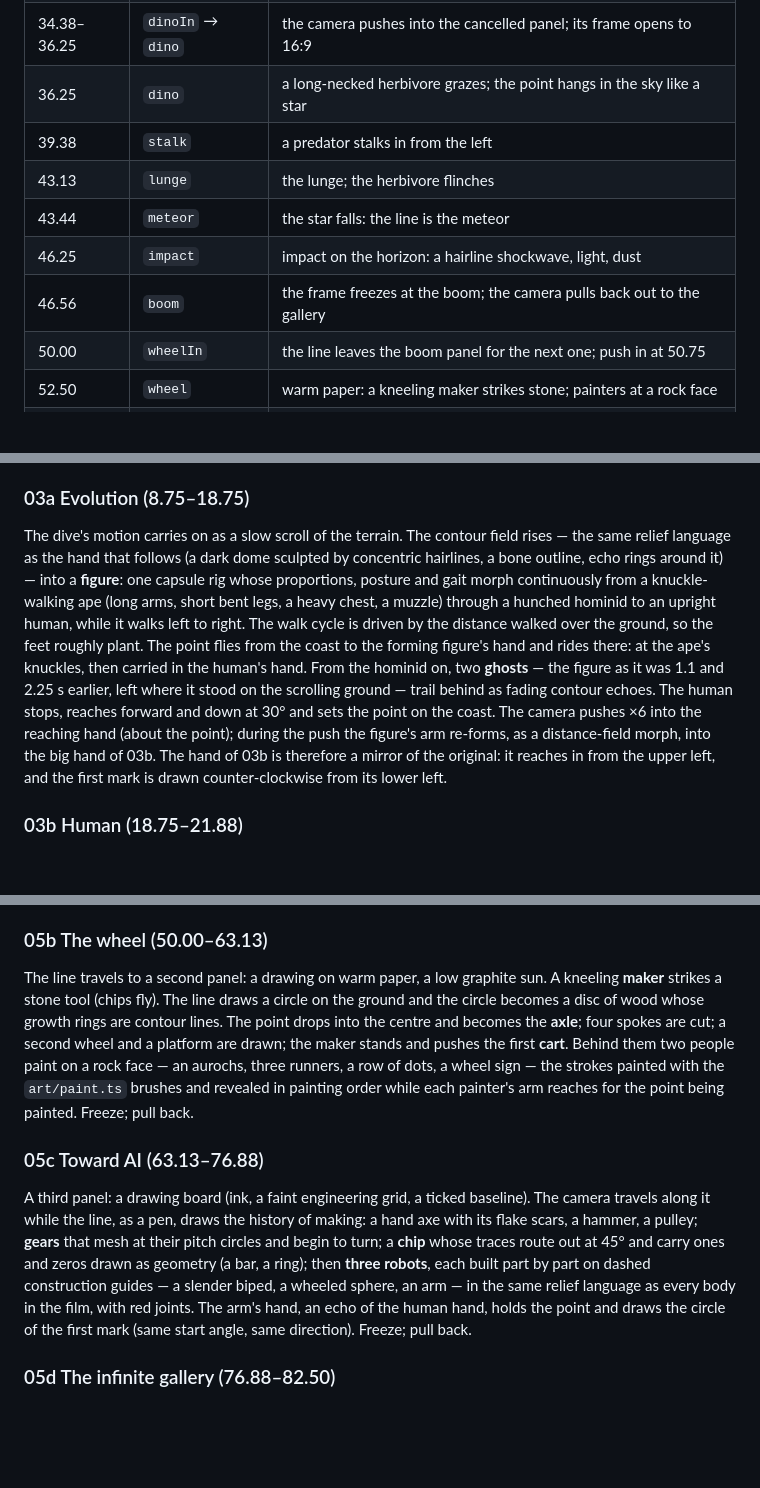
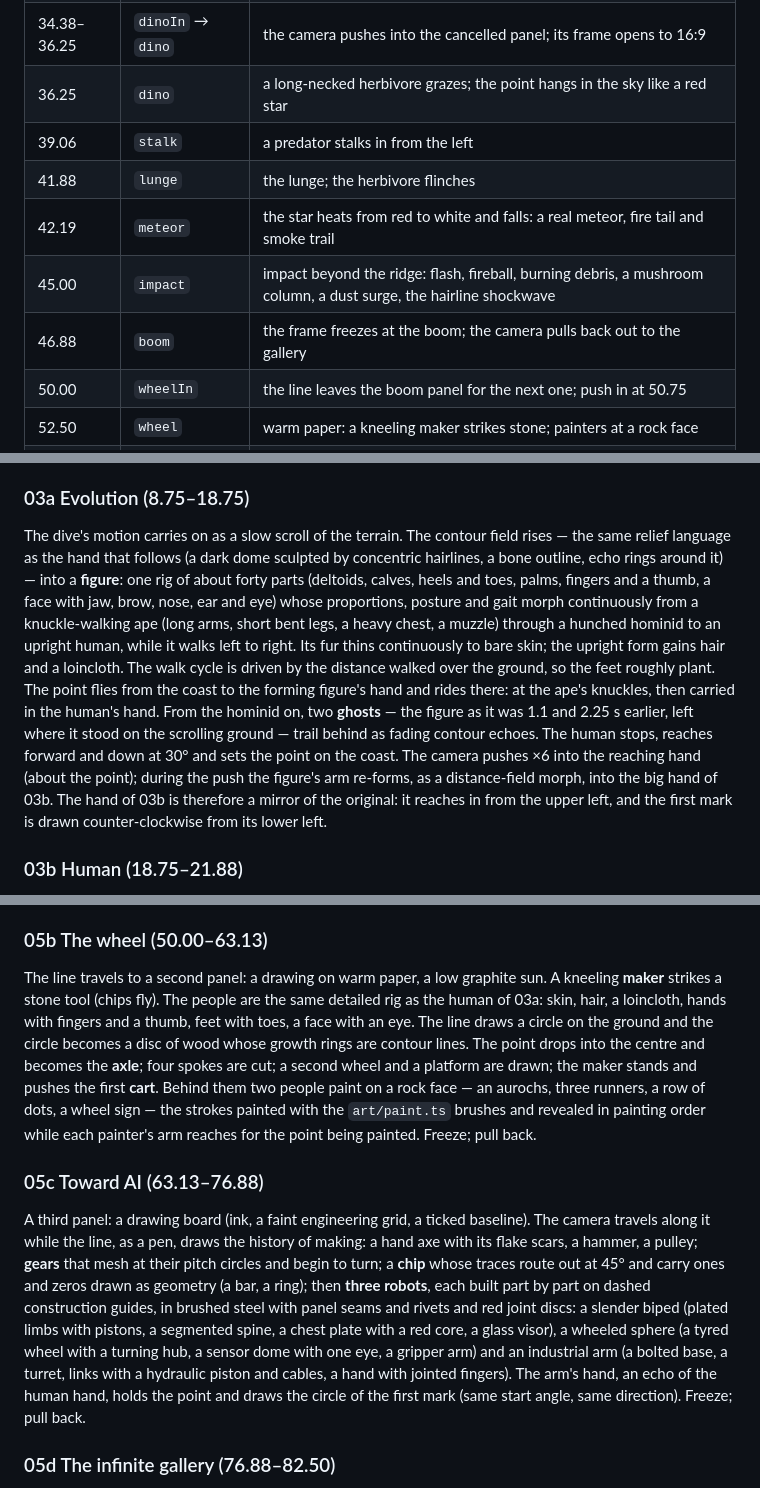
Before and after one commit to albaze777/Promo, a Markdown page: docs/TREATMENT.md, 3 parts joined by grey strips. GitHub-like rendering; blank space fills up the shorter version.

Commit message:
Docs: detailed bodies, the real meteor and the impact explosion
Co-Authored-By: Claude Opus 5.5 <noreply@anthropic.com>
Claude-Session: https://claude.ai/code/session_01F9LTqf7Bc8UZA3NV7sHKAB

```diff
--- a/docs/TREATMENT.md
+++ b/docs/TREATMENT.md
@@ -56,12 +56,12 @@ Times below are output seconds.
 | 32.50 | `community` | profiles, follows, likes: the line becomes the threads |
 | 33.44 | `cancel` | the line strikes a panel: CANCELLED |
 | 34.38–36.25 | `dinoIn` → `dino` | the camera pushes into the cancelled panel; its frame opens to 16:9 |
-| 36.25 | `dino` | a long-necked herbivore grazes; the point hangs in the sky like a star |
-| 39.38 | `stalk` | a predator stalks in from the left |
-| 43.13 | `lunge` | the lunge; the herbivore flinches |
-| 43.44 | `meteor` | the star falls: the line is the meteor |
-| 46.25 | `impact` | impact on the horizon: a hairline shockwave, light, dust |
-| 46.56 | `boom` | the frame freezes at the boom; the camera pulls back out to the gallery |
+| 36.25 | `dino` | a long-necked herbivore grazes; the point hangs in the sky like a red star |
+| 39.06 | `stalk` | a predator stalks in from the left |
+| 41.88 | `lunge` | the lunge; the herbivore flinches |
+| 42.19 | `meteor` | the star heats from red to white and falls: a real meteor, fire tail and smoke trail |
+| 45.00 | `impact` | impact beyond the ridge: flash, fireball, burning debris, a mushroom column, a dust surge, the hairline shockwave |
+| 46.88 | `boom` | the frame freezes at the boom; the camera pulls back out to the gallery |
 | 50.00 | `wheelIn` | the line leaves the boom panel for the next one; push in at 50.75 |
 | 52.50 | `wheel` | warm paper: a kneeling maker strikes stone; painters at a rock face |
 | 53.13 | `disc` | the line draws a circle; it becomes a disc of wood |
@@ -139,7 +139,7 @@ True black. A point fades in at screen centre and breathes. Its halo contracts,
 A procedural planet drawn as **topography**: iso-height contour hairlines on a dark sphere, lit from upper left, with a thin warm atmosphere rim. Sea level falls and continents rise as nested contours. The line tightens its orbit and touches down on a coastline; warmth spreads along the coast, which turns red. On **7.19** the camera dives with an exponential zoom straight into the topography, adding contour octaves as it goes, and lands with the touchdown point to the right of frame.
 
 ### 03a Evolution (8.75–18.75)
-The dive's motion carries on as a slow scroll of the terrain. The contour field rises — the same relief language as the hand that follows (a dark dome sculpted by concentric hairlines, a bone outline, echo rings around it) — into a **figure**: one capsule rig whose proportions, posture and gait morph continuously from a knuckle-walking ape (long arms, short bent legs, a heavy chest, a muzzle) through a hunched hominid to an upright human, while it walks left to right. The walk cycle is driven by the distance walked over the ground, so the feet roughly plant. The point flies from the coast to the forming figure's hand and rides there: at the ape's knuckles, then carried in the human's hand. From the hominid on, two **ghosts** — the figure as it was 1.1 and 2.25 s earlier, left where it stood on the scrolling ground — trail behind as fading contour echoes. The human stops, reaches forward and down at 30° and sets the point on the coast. The camera pushes ×6 into the reaching hand (about the point); during the push the figure's arm re-forms, as a distance-field morph, into the big hand of 03b. The hand of 03b is therefore a mirror of the original: it reaches in from the upper left, and the first mark is drawn counter-clockwise from its lower left.
+The dive's motion carries on as a slow scroll of the terrain. The contour field rises — the same relief language as the hand that follows (a dark dome sculpted by concentric hairlines, a bone outline, echo rings around it) — into a **figure**: one rig of about forty parts (deltoids, calves, heels and toes, palms, fingers and a thumb, a face with jaw, brow, nose, ear and eye) whose proportions, posture and gait morph continuously from a knuckle-walking ape (long arms, short bent legs, a heavy chest, a muzzle) through a hunched hominid to an upright human, while it walks left to right. Its fur thins continuously to bare skin; the upright form gains hair and a loincloth. The walk cycle is driven by the distance walked over the ground, so the feet roughly plant. The point flies from the coast to the forming figure's hand and rides there: at the ape's knuckles, then carried in the human's hand. From the hominid on, two **ghosts** — the figure as it was 1.1 and 2.25 s earlier, left where it stood on the scrolling ground — trail behind as fading contour echoes. The human stops, reaches forward and down at 30° and sets the point on the coast. The camera pushes ×6 into the reaching hand (about the point); during the push the figure's arm re-forms, as a distance-field morph, into the big hand of 03b. The hand of 03b is therefore a mirror of the original: it reaches in from the upper left, and the first mark is drawn counter-clockwise from its lower left.
 
 ### 03b Human (18.75–21.88)
 The hand hovers over the point. The red coast drains into the point; on **19.69** the fingertip touches it and draws the **first mark**, a circle of ochre pigment. The hand's contours release and the terrain settles into a stone wall.
@@ -157,9 +157,9 @@ Inside: a prehistoric dusk in the film's language — contour-hatched ridges and
 
 ### 05b The wheel (50.00–63.13)
-The line travels to a second panel: a drawing on warm paper, a low graphite sun. A kneeling **maker** strikes a stone tool (chips fly). The line draws a circle on the ground and the circle becomes a disc of wood whose growth rings are contour lines. The point drops into the centre and becomes the **axle**; four spokes are cut; a second wheel and a platform are drawn; the maker stands and pushes the first **cart**. Behind them two people paint on a rock face — an aurochs, three runners, a row of dots, a wheel sign — the strokes painted with the `art/paint.ts` brushes and revealed in painting order while each painter's arm reaches for the point being painted. Freeze; pull back.
+The line travels to a second panel: a drawing on warm paper, a low graphite sun. A kneeling **maker** strikes a stone tool (chips fly). The people are the same detailed rig as the human of 03a: skin, hair, a loincloth, hands with fingers and a thumb, feet with toes, a face with an eye. The line draws a circle on the ground and the circle becomes a disc of wood whose growth rings are contour lines. The point drops into the centre and becomes the **axle**; four spokes are cut; a second wheel and a platform are drawn; the maker stands and pushes the first **cart**. Behind them two people paint on a rock face — an aurochs, three runners, a row of dots, a wheel sign — the strokes painted with the `art/paint.ts` brushes and revealed in painting order while each painter's arm reaches for the point being painted. Freeze; pull back.
 
 ### 05c Toward AI (63.13–76.88)
-A third panel: a drawing board (ink, a faint engineering grid, a ticked baseline). The camera travels along it while the line, as a pen, draws the history of making: a hand axe with its flake scars, a hammer, a pulley; **gears** that mesh at their pitch circles and begin to turn; a **chip** whose traces route out at 45° and carry ones and zeros drawn as geometry (a bar, a ring); then **three robots**, each built part by part on dashed construction guides — a slender biped, a wheeled sphere, an arm — in the same relief language as every body in the film, with red joints. The arm's hand, an echo of the human hand, holds the point and draws the circle of the first mark (same start angle, same direction). Freeze; pull back.
+A third panel: a drawing board (ink, a faint engineering grid, a ticked baseline). The camera travels along it while the line, as a pen, draws the history of making: a hand axe with its flake scars, a hammer, a pulley; **gears** that mesh at their pitch circles and begin to turn; a **chip** whose traces route out at 45° and carry ones and zeros drawn as geometry (a bar, a ring); then **three robots**, each built part by part on dashed construction guides, in brushed steel with panel seams and rivets and red joint discs: a slender biped (plated limbs with pistons, a segmented spine, a chest plate with a red core, a glass visor), a wheeled sphere (a tyred wheel with a turning hub, a sensor dome with one eye, a gripper arm) and an industrial arm (a bolted base, a turret, links with a hydraulic piston and cables, a hand with jointed fingers). The arm's hand, an echo of the human hand, holds the point and draws the circle of the first mark (same start angle, same direction). Freeze; pull back.
 
 ### 05d The infinite gallery (76.88–82.50)
 Everything zooms in. Each panel holds a whole gallery eight times smaller (the same layout, the same living pieces, recursively), and a panel that grows past ~420 px on screen dissolves into the gallery it holds. The camera dives two levels (×64) while the community's red threads light up at every level: an ocean of artworks. It resolves into one gallery, whose creators reappear with their handles and threads — and the panels shrink into Ored's characters.
```
Also changed, not shown: other parts of docs/TREATMENT.md (+2 -2 lines), docs/ENGINE.md (+1 -1 lines).
